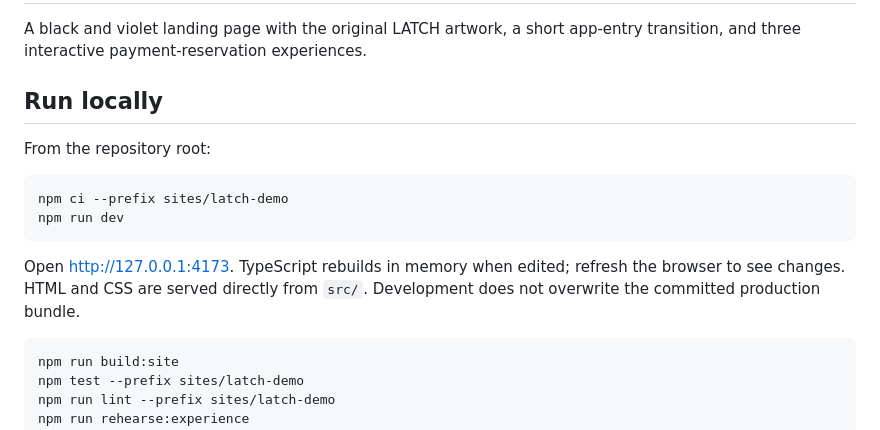
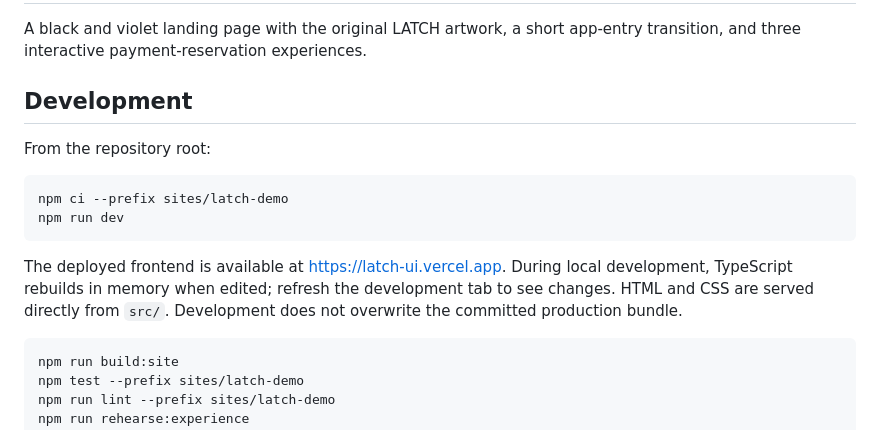
Before and after one commit to karagozemin/LATCH, a Markdown page: sites/latch-demo/README.md, the part around the change. Drawn GitHub-style.

````diff
--- a/sites/latch-demo/README.md
+++ b/sites/latch-demo/README.md
@@ -7,7 +7,7 @@
 A black and violet landing page with the original LATCH artwork, a short app-entry
 transition, and three interactive payment-reservation experiences.
 
-## Run locally
+## Development
 
 From the repository root:
 
@@ -16,9 +16,10 @@ npm ci --prefix sites/latch-demo
 npm run dev
 ```
 
-Open http://127.0.0.1:4173. TypeScript rebuilds in memory when edited; refresh the
-browser to see changes. HTML and CSS are served directly from `src/`. Development
-does not overwrite the committed production bundle.
+The deployed frontend is available at <https://latch-ui.vercel.app>. During local
+development, TypeScript rebuilds in memory when edited; refresh the development
+tab to see changes. HTML and CSS are served directly from `src/`. Development does
+not overwrite the committed production bundle.
 
 ```sh
 npm run build:site
````
Also changed, not shown: README.md (+2 -18 lines), docs/DEMO-RUNBOOK.md (+1 -1 lines), docs/assets/frontend-landing.png (deleted), docs/assets/latch-logo-purple.png (added).
